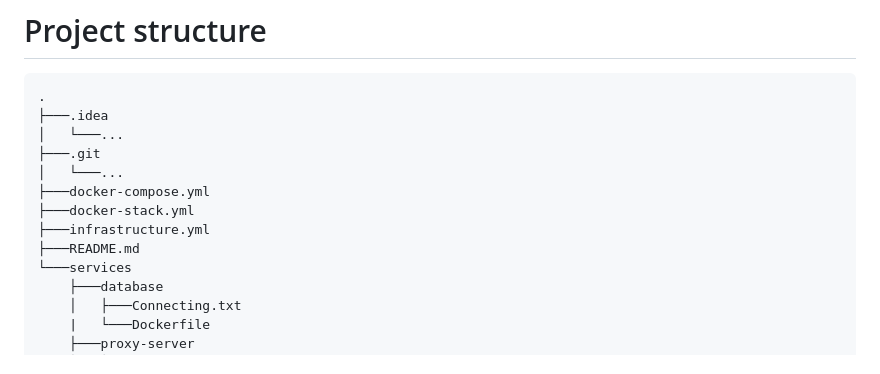
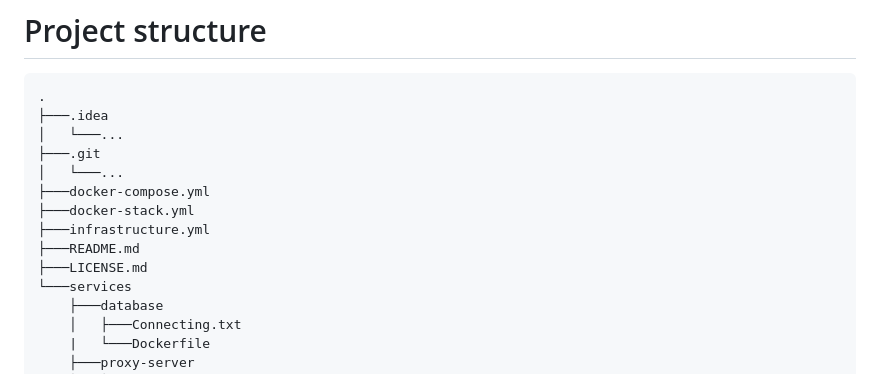
Before and after one commit to JakubSzuber/Local-Monuments-Website, a Markdown page: README.md, the part around the change. Drawn GitHub-style.

```diff
--- a/README.md
+++ b/README.md
@@ -38,6 +38,7 @@ This project is containerized web application created form scratch. Whole applic
 ├───docker-stack.yml
 ├───infrastructure.yml
 ├───README.md
+├───LICENSE.md
 └───services
     ├───database
     │   ├───Connecting.txt
```
